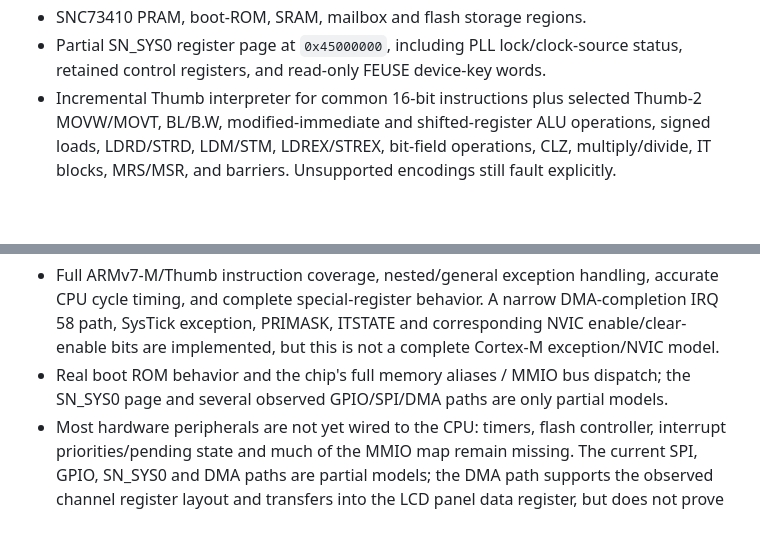
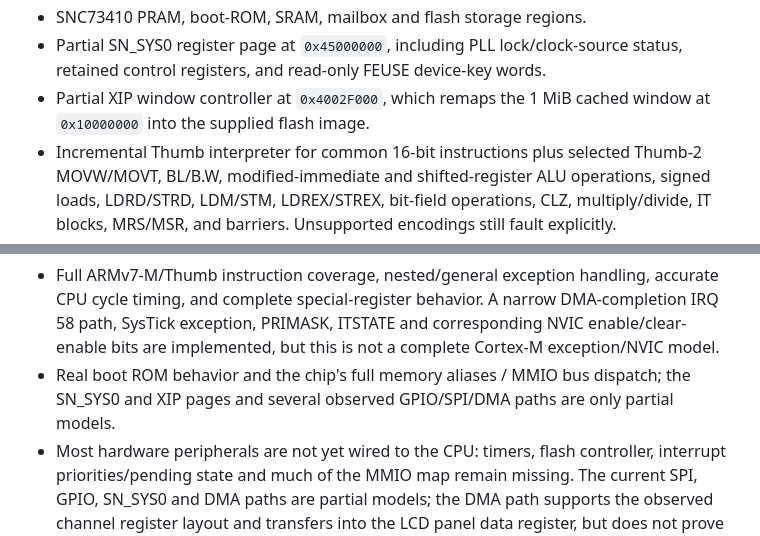
Before and after one commit to marcomillion/paradise-advance, a Markdown page: wasm-core/README.md, 2 parts joined by grey strips. Rendered like a GitHub page; blank space fills up the shorter version.

Commit message:
Document the partial XIP window controller model

```diff
--- a/wasm-core/README.md
+++ b/wasm-core/README.md
@@ -11,6 +11,7 @@ Implemented and covered by CI:
 - Chunked browser-side device-key candidate search based on the first encrypted vector block, with progress and cancellation; it stays local and can take a very long time across the full 32-bit space.
 - SNC73410 PRAM, boot-ROM, SRAM, mailbox and flash storage regions.
 - Partial SN_SYS0 register page at `0x45000000`, including PLL lock/clock-source status, retained control registers, and read-only FEUSE device-key words.
+- Partial XIP window controller at `0x4002F000`, which remaps the 1 MiB cached window at `0x10000000` into the supplied flash image.
 - Incremental Thumb interpreter for common 16-bit instructions plus selected Thumb-2 MOVW/MOVT, BL/B.W, modified-immediate and shifted-register ALU operations, signed loads, LDRD/STRD, LDM/STM, LDREX/STREX, bit-field operations, CLZ, multiply/divide, IT blocks, MRS/MSR, and barriers. Unsupported encodings still fault explicitly.
 - Browser bindings to load a Sonix image with a supplied key, copy its declared user-code region into PRAM, validate the reset vector, and step/run instructions.
 - Experimental framebuffer bridge: after each CPU step/batch, a recognized DMA transfer to the LCD panel data register updates the display framebuffer; otherwise the snapshot is refreshed from the configured SRAM framebuffer base.
@@ -18,7 +19,7 @@ Implemented and covered by CI:
 
 Not yet implemented / known limitations:
 - Full ARMv7-M/Thumb instruction coverage, nested/general exception handling, accurate CPU cycle timing, and complete special-register behavior. A narrow DMA-completion IRQ 58 path, SysTick exception, PRIMASK, ITSTATE and corresponding NVIC enable/clear-enable bits are implemented, but this is not a complete Cortex-M exception/NVIC model.
-- Real boot ROM behavior and the chip's full memory aliases / MMIO bus dispatch; the SN_SYS0 page and several observed GPIO/SPI/DMA paths are only partial models.
+- Real boot ROM behavior and the chip's full memory aliases / MMIO bus dispatch; the SN_SYS0 and XIP pages and several observed GPIO/SPI/DMA paths are only partial models.
 - Most hardware peripherals are not yet wired to the CPU: timers, flash controller, interrupt priorities/pending state and much of the MMIO map remain missing. The current SPI, GPIO, SN_SYS0 and DMA paths are partial models; the DMA path supports the observed channel register layout and transfers into the LCD panel data register, but does not prove the retail display driver works.
 - Complete initialization behavior required by the retail firmware.
 - Verified boot of the user's encrypted dump. The browser UI now exposes the WASM CPU controls and an experimental SRAM framebuffer snapshot, but retail firmware has not been proven to boot.
```
